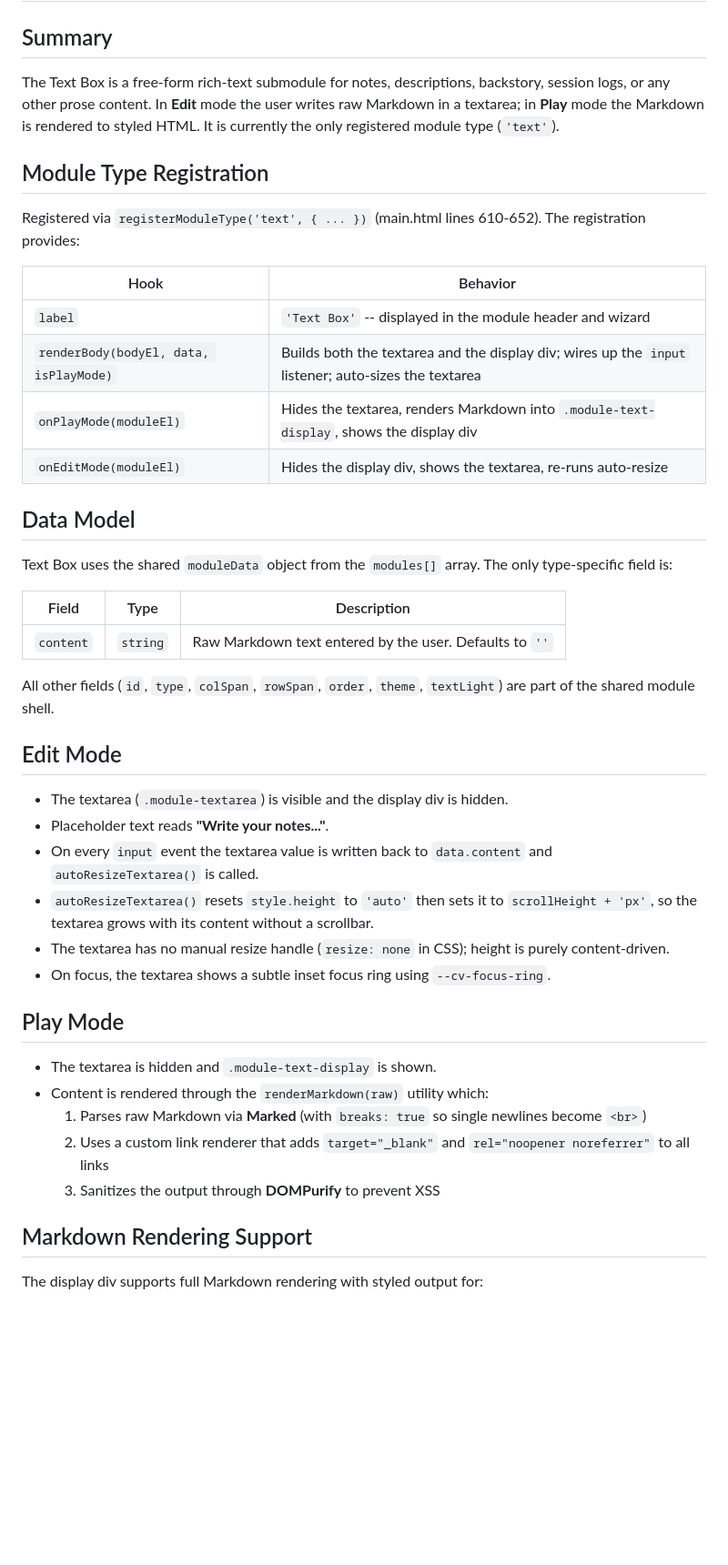
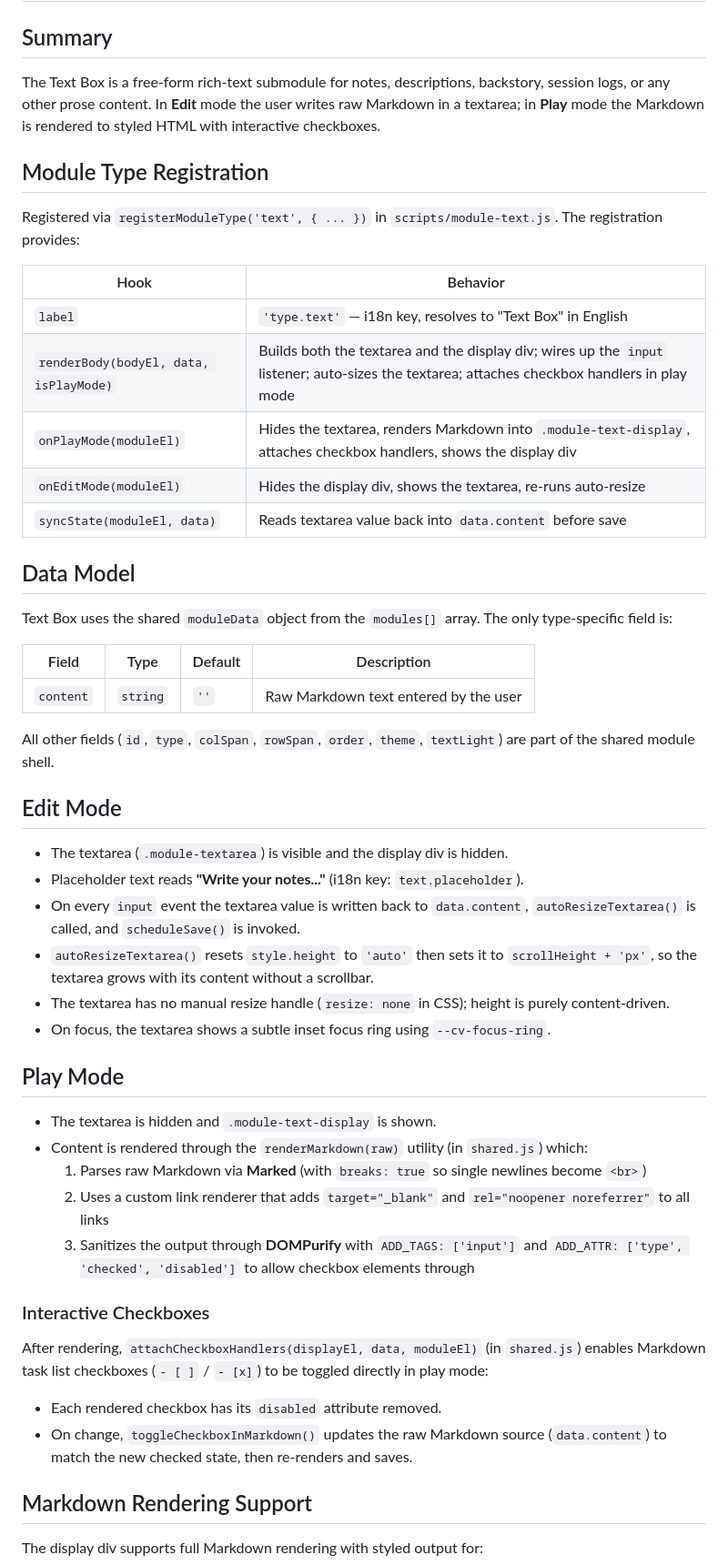
Before and after one commit to JasonCostanza/Character-Vault, a Markdown page: _DOCS/SUBMODULES/TEXT_BOX.md, the part around one of its changes. Shown at 91% size. Drawn GitHub-style; blank space fills up the shorter version.

```diff
--- a/_DOCS/SUBMODULES/TEXT_BOX.md
+++ b/_DOCS/SUBMODULES/TEXT_BOX.md
@@ -1,41 +1,47 @@
 # Text Box
 
 ## Summary
-The Text Box is a free-form rich-text submodule for notes, descriptions, backstory, session logs, or any other prose content. In **Edit** mode the user writes raw Markdown in a textarea; in **Play** mode the Markdown is rendered to styled HTML. It is currently the only registered module type (`'text'`).
+The Text Box is a free-form rich-text submodule for notes, descriptions, backstory, session logs, or any other prose content. In **Edit** mode the user writes raw Markdown in a textarea; in **Play** mode the Markdown is rendered to styled HTML with interactive checkboxes.
 
 ## Module Type Registration
-Registered via `registerModuleType('text', { ... })` (main.html lines 610-652). The registration provides:
+Registered via `registerModuleType('text', { ... })` in `scripts/module-text.js`. The registration provides:
 
 | Hook | Behavior |
 |---|---|
-| `label` | `'Text Box'` -- displayed in the module header and wizard |
-| `renderBody(bodyEl, data, isPlayMode)` | Builds both the textarea and the display div; wires up the `input` listener; auto-sizes the textarea |
-| `onPlayMode(moduleEl)` | Hides the textarea, renders Markdown into `.module-text-display`, shows the display div |
+| `label` | `'type.text'` — i18n key, resolves to "Text Box" in English |
+| `renderBody(bodyEl, data, isPlayMode)` | Builds both the textarea and the display div; wires up the `input` listener; auto-sizes the textarea; attaches checkbox handlers in play mode |
+| `onPlayMode(moduleEl)` | Hides the textarea, renders Markdown into `.module-text-display`, attaches checkbox handlers, shows the display div |
 | `onEditMode(moduleEl)` | Hides the display div, shows the textarea, re-runs auto-resize |
+| `syncState(moduleEl, data)` | Reads textarea value back into `data.content` before save |
 
 ## Data Model
 Text Box uses the shared `moduleData` object from the `modules[]` array. The only type-specific field is:
 
-| Field | Type | Description |
-|---|---|---|
-| `content` | `string` | Raw Markdown text entered by the user. Defaults to `''` |
+| Field | Type | Default | Description |
+|---|---|---|---|
+| `content` | `string` | `''` | Raw Markdown text entered by the user |
 
 All other fields (`id`, `type`, `colSpan`, `rowSpan`, `order`, `theme`, `textLight`) are part of the shared module shell.
 
 ## Edit Mode
 - The textarea (`.module-textarea`) is visible and the display div is hidden.
-- Placeholder text reads **"Write your notes..."**.
-- On every `input` event the textarea value is written back to `data.content` and `autoResizeTextarea()` is called.
+- Placeholder text reads **"Write your notes..."** (i18n key: `text.placeholder`).
+- On every `input` event the textarea value is written back to `data.content`, `autoResizeTextarea()` is called, and `scheduleSave()` is invoked.
 - `autoResizeTextarea()` resets `style.height` to `'auto'` then sets it to `scrollHeight + 'px'`, so the textarea grows with its content without a scrollbar.
 - The textarea has no manual resize handle (`resize: none` in CSS); height is purely content-driven.
 - On focus, the textarea shows a subtle inset focus ring using `--cv-focus-ring`.
 
 ## Play Mode
 - The textarea is hidden and `.module-text-display` is shown.
-- Content is rendered through the `renderMarkdown(raw)` utility which:
+- Content is rendered through the `renderMarkdown(raw)` utility (in `shared.js`) which:
   1. Parses raw Markdown via **Marked** (with `breaks: true` so single newlines become `<br>`)
   2. Uses a custom link renderer that adds `target="_blank"` and `rel="noopener noreferrer"` to all links
-  3. Sanitizes the output through **DOMPurify** to prevent XSS
+  3. Sanitizes the output through **DOMPurify** with `ADD_TAGS: ['input']` and `ADD_ATTR: ['type', 'checked', 'disabled']` to allow checkbox elements through
+
+### Interactive Checkboxes
+After rendering, `attachCheckboxHandlers(displayEl, data, moduleEl)` (in `shared.js`) enables Markdown task list checkboxes (`- [ ]` / `- [x]`) to be toggled directly in play mode:
+- Each rendered checkbox has its `disabled` attribute removed.
+- On change, `toggleCheckboxInMarkdown()` updates the raw Markdown source (`data.content`) to match the new checked state, then re-renders and saves.
 
 ## Markdown Rendering Support
 The display div supports full Markdown rendering with styled output for:
```
Also changed, not shown: other parts of _DOCS/SUBMODULES/TEXT_BOX.md (+33 -13 lines).
